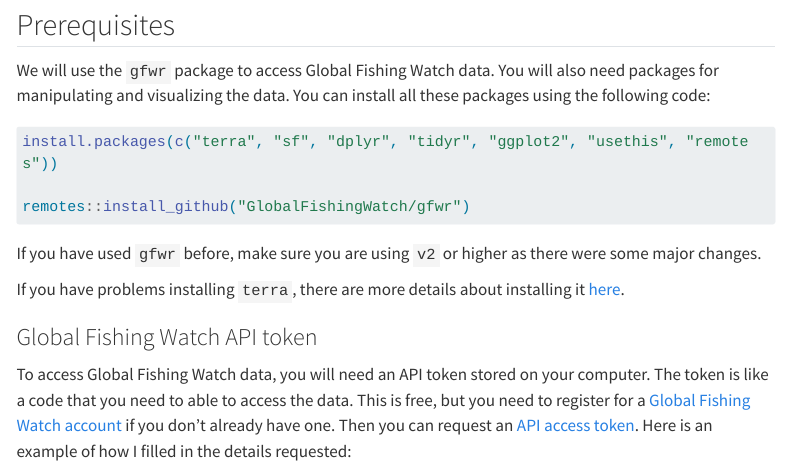
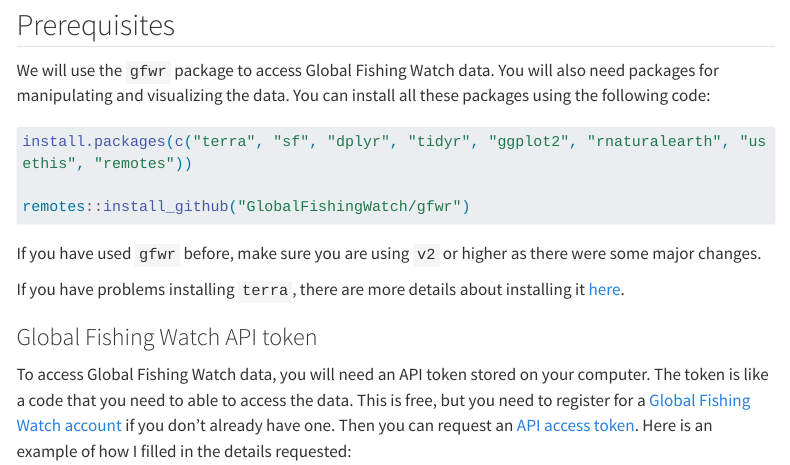
Before and after one commit to jflowernet/gfwr-intro, a Quarto document (docs/index.qmd): the page in a window 1100 px wide, from 240 px down. Rendered offline with R 4.5, knitr and Pandoc in place of Quarto, with nearby package versions; folded parts are opened; some code elsewhere in the file could not run offline; menus at the side of the page are left out; long lines of code are wrapped.

Commit message:
add rnaturalearth requirement

````diff
--- a/docs/index.qmd
+++ b/docs/index.qmd
@@ -16,7 +16,7 @@
 ```{r}
 #| eval: false
 
-install.packages(c("terra", "sf", "dplyr", "tidyr", "ggplot2", "usethis", "remotes"))
+install.packages(c("terra", "sf", "dplyr", "tidyr", "ggplot2", "rnaturalearth", "usethis", "remotes"))
 
 remotes::install_github("GlobalFishingWatch/gfwr")
 ```
````
Also changed, not shown: 1 other file.
